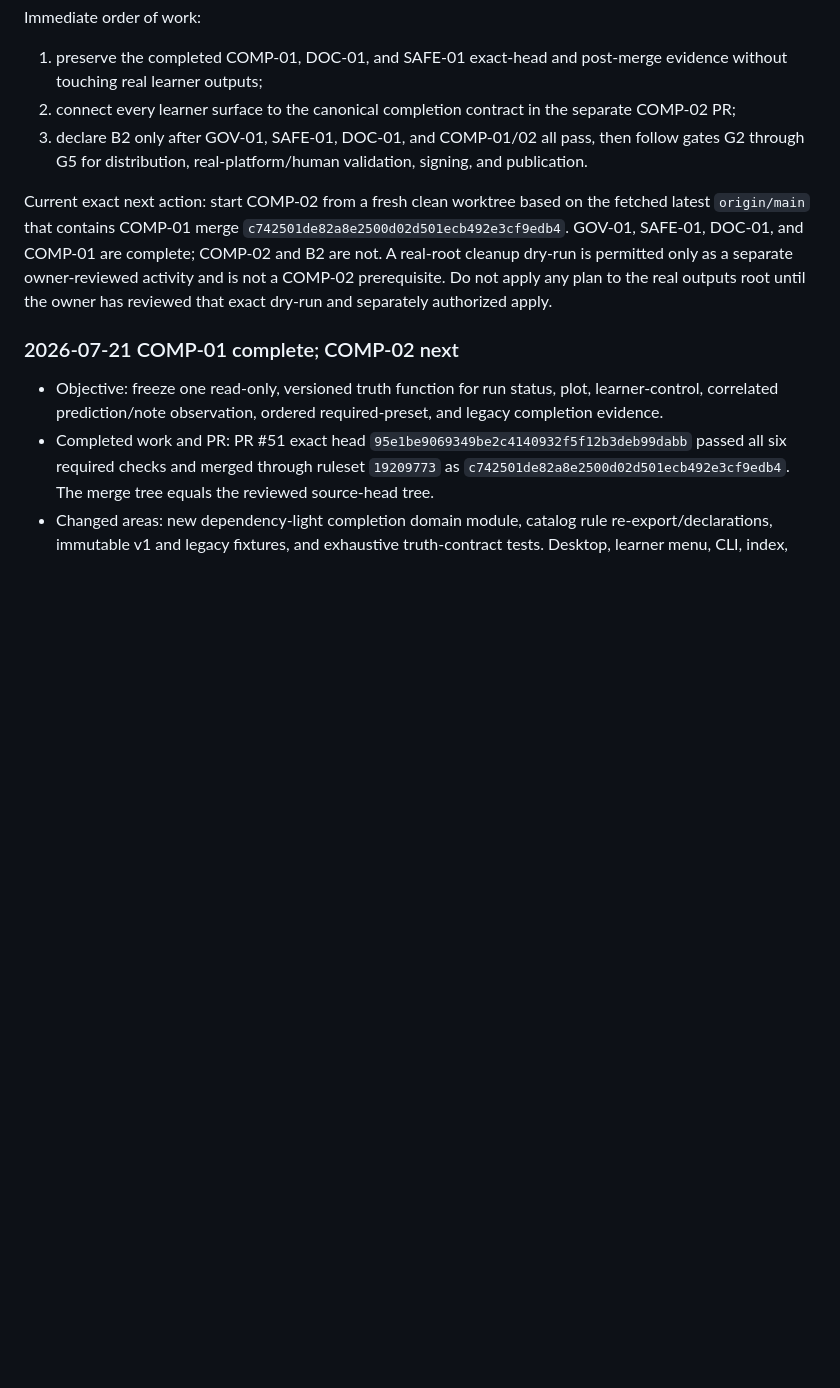
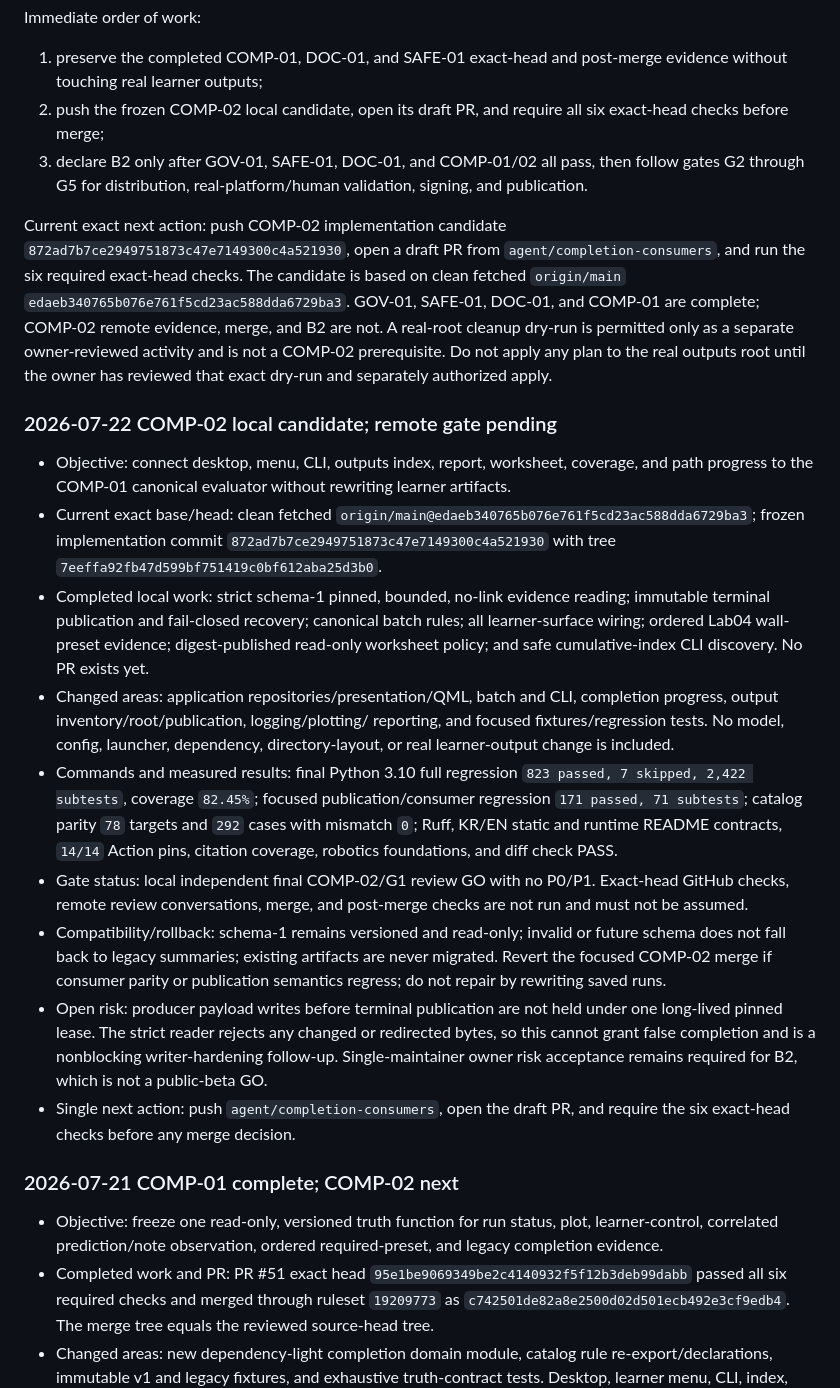
Before and after one commit to ycpiglet/manipulator-control-tutorial, a Markdown page: .agents/CURRENT_STATE.md, the part around one of its changes. Drawn GitHub-style; blank space fills up the shorter version.

Commit message:
record COMP-02 candidate evidence

```diff
--- a/.agents/CURRENT_STATE.md
+++ b/.agents/CURRENT_STATE.md
@@ -24,19 +24,61 @@ Immediate order of work:
 
 1. preserve the completed COMP-01, DOC-01, and SAFE-01 exact-head and post-merge evidence
    without touching real learner outputs;
-2. connect every learner surface to the canonical completion contract in the
-   separate COMP-02 PR;
+2. push the frozen COMP-02 local candidate, open its draft PR, and require all six
+   exact-head checks before merge;
 3. declare B2 only after GOV-01, SAFE-01, DOC-01, and COMP-01/02 all pass, then
    follow gates G2 through G5 for distribution,
    real-platform/human validation, signing, and publication.
 
-Current exact next action: start COMP-02 from a fresh clean worktree based on
-the fetched latest `origin/main` that contains COMP-01 merge
-`c742501de82a8e2500d02d501ecb492e3cf9edb4`. GOV-01, SAFE-01, DOC-01, and
-COMP-01 are complete; COMP-02 and B2 are not. A real-root cleanup dry-run is
-permitted only as a separate owner-reviewed activity and is not a COMP-02 prerequisite.
+Current exact next action: push COMP-02 implementation candidate
+`872ad7b7ce2949751873c47e7149300c4a521930`, open a draft PR from
+`agent/completion-consumers`, and run the six required exact-head checks. The
+candidate is based on clean fetched `origin/main`
+`edaeb340765b076e761f5cd23ac588dda6729ba3`. GOV-01, SAFE-01, DOC-01, and
+COMP-01 are complete; COMP-02 remote evidence, merge, and B2 are not. A
+real-root cleanup dry-run is permitted only as a separate owner-reviewed
+activity and is not a COMP-02 prerequisite.
 Do not apply any plan to the real outputs root until the owner has reviewed
 that exact dry-run and separately authorized apply.
+
+### 2026-07-22 COMP-02 local candidate; remote gate pending
+
+- Objective: connect desktop, menu, CLI, outputs index, report, worksheet,
+  coverage, and path progress to the COMP-01 canonical evaluator without
+  rewriting learner artifacts.
+- Current exact base/head: clean fetched
+  `origin/main@edaeb340765b076e761f5cd23ac588dda6729ba3`; frozen implementation
+  commit `872ad7b7ce2949751873c47e7149300c4a521930` with tree
+  `7eeffa92fb47d599bf751419c0bf612aba25d3b0`.
+- Completed local work: strict schema-1 pinned, bounded, no-link evidence
+  reading; immutable terminal publication and fail-closed recovery; canonical
+  batch rules; all learner-surface wiring; ordered Lab04 wall-preset evidence;
+  digest-published read-only worksheet policy; and safe cumulative-index CLI
+  discovery. No PR exists yet.
+- Changed areas: application repositories/presentation/QML, batch and CLI,
+  completion progress, output inventory/root/publication, logging/plotting/
+  reporting, and focused fixtures/regression tests. No model, config, launcher,
+  dependency, directory-layout, or real learner-output change is included.
+- Commands and measured results: final Python 3.10 full regression
+  `823 passed, 7 skipped, 2,422 subtests`, coverage `82.45%`; focused
+  publication/consumer regression `171 passed, 71 subtests`; catalog parity
+  `78` targets and `292` cases with mismatch `0`; Ruff, KR/EN static and
+  runtime README contracts, `14/14` Action pins, citation coverage, robotics
+  foundations, and diff check PASS.
+- Gate status: local independent final COMP-02/G1 review GO with no P0/P1.
+  Exact-head GitHub checks, remote review conversations, merge, and post-merge
+  checks are not run and must not be assumed.
+- Compatibility/rollback: schema-1 remains versioned and read-only; invalid or
+  future schema does not fall back to legacy summaries; existing artifacts are
+  never migrated. Revert the focused COMP-02 merge if consumer parity or
+  publication semantics regress; do not repair by rewriting saved runs.
+- Open risk: producer payload writes before terminal publication are not held
+  under one long-lived pinned lease. The strict reader rejects any changed or
+  redirected bytes, so this cannot grant false completion and is a nonblocking
+  writer-hardening follow-up. Single-maintainer owner risk acceptance remains
+  required for B2, which is not a public-beta GO.
+- Single next action: push `agent/completion-consumers`, open the draft PR, and
+  require the six exact-head checks before any merge decision.
 
 ### 2026-07-21 COMP-01 complete; COMP-02 next
 
```
Also changed, not shown: other parts of .agents/CURRENT_STATE.md (+1 -1 lines), .agents/READINESS_EXECUTION_PLAN.md (+35 -18 lines).
